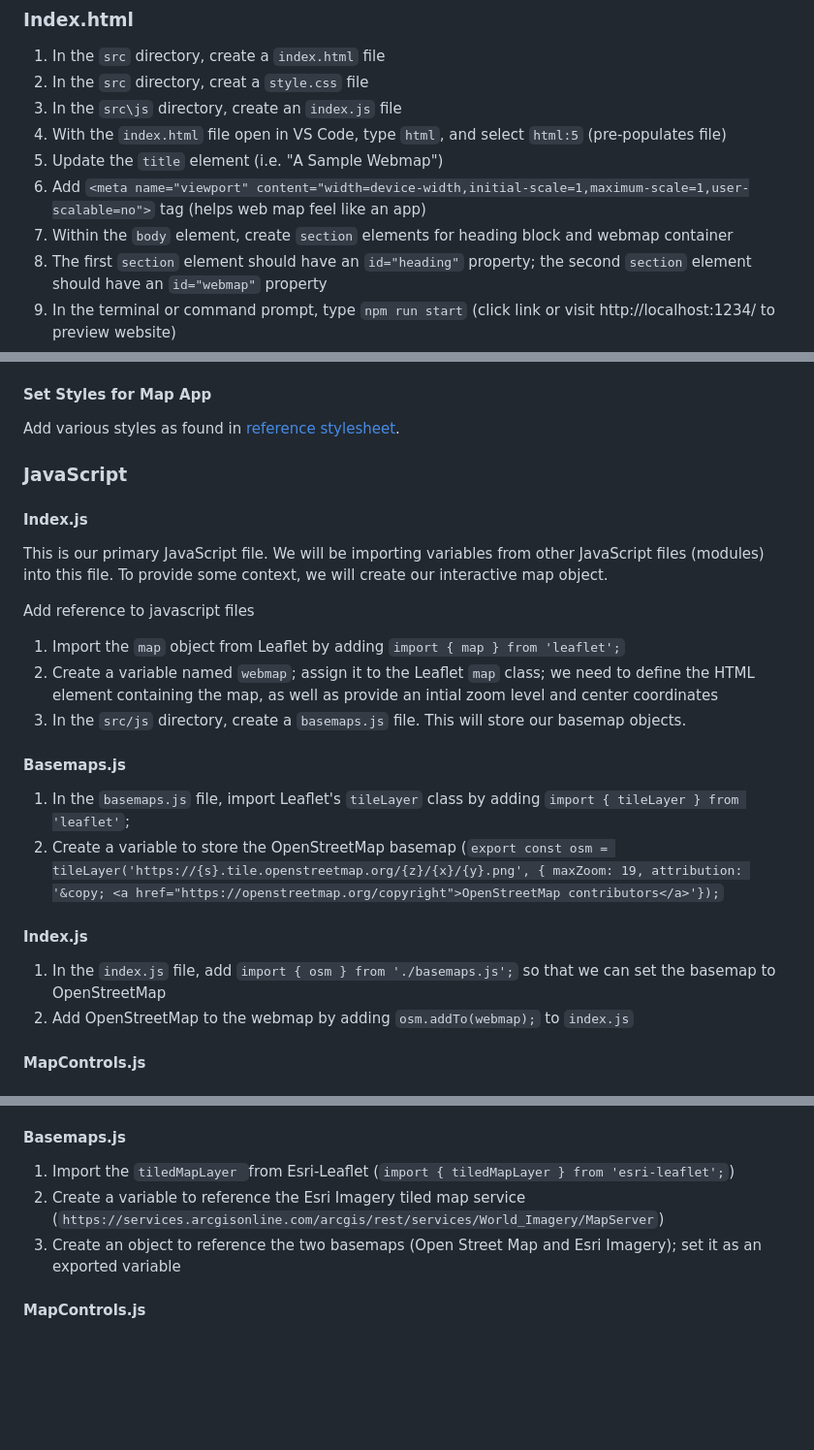
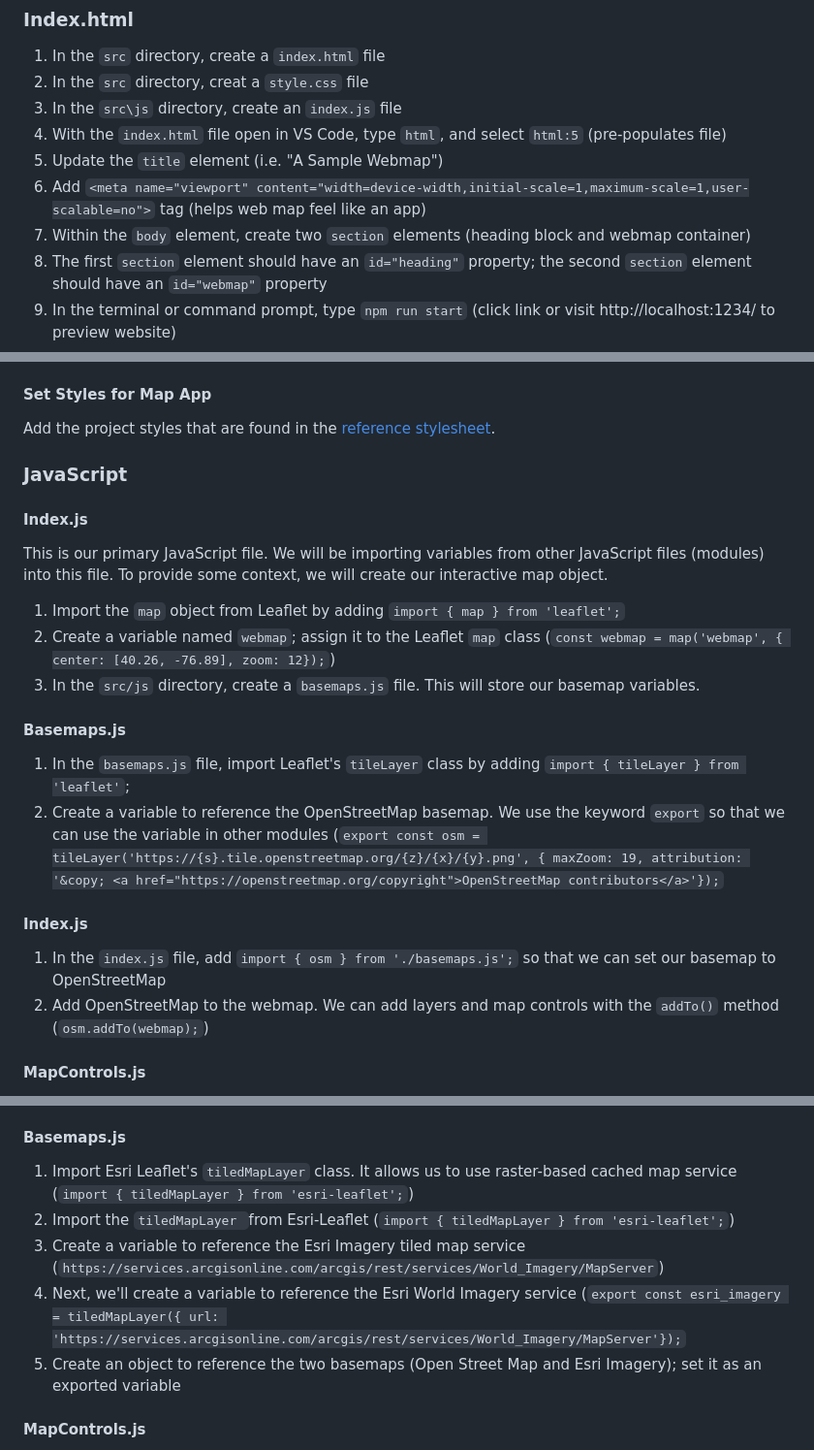
Before and after one commit to pmacMaps/build-maps-leaflet-parcel-gds23, a Markdown page: README.md, 3 parts joined by grey strips. Shown at 97% size. Rendered like a GitHub page; blank space fills up the shorter version.

```diff
--- a/README.md
+++ b/README.md
@@ -88,7 +88,7 @@ Next, we need to add the `src` directory.  We will store our application files h
 4) With the `index.html` file open in VS Code, type `html`, and select `html:5` (pre-populates file)
 6) Update the `title` element (i.e. "A Sample Webmap")
 7) Add `<meta name="viewport" content="width=device-width,initial-scale=1,maximum-scale=1,user-scalable=no">` tag (helps web map feel like an app)
-8) Within the `body` element, create `section` elements for heading block and webmap container
+8) Within the `body` element, create two `section` elements (heading block and webmap container)
 9) The first `section` element should have an `id="heading"` property; the second `section` element should have an `id="webmap"` property
 10) In the terminal or command prompt, type `npm run start` (click link or visit http://localhost:1234/ to preview website)
 11) Within the heading `section` element, add an `h1` element;
@@ -108,7 +108,7 @@ Next, we need to add the `src` directory.  We will store our application files h
 
 #### Set Styles for Map App
 
-Add various styles as found in [reference stylesheet](https://github.com/pmacMaps/build-maps-leaflet-parcel-gds23/blob/main/the_styles.css).
+Add the project styles that are found in the [reference stylesheet](https://github.com/pmacMaps/build-maps-leaflet-parcel-gds23/blob/main/src/our_styles.css).
 
 ### JavaScript
 
@@ -116,20 +116,18 @@ Add various styles as found in [reference stylesheet](https://github.com/pmacMap
 
 This is our primary JavaScript file.  We will be importing variables from other JavaScript files (modules) into this file.  To provide some context, we will create our interactive map object.
 
-Add reference to javascript files
-
 1) Import the `map` object from Leaflet by adding `import { map } from 'leaflet';`
-2) Create a variable named `webmap`; assign it to the Leaflet `map` class; we need to define the HTML element containing the map, as well as provide an intial zoom level and center coordinates
-3) In the `src/js` directory, create a `basemaps.js` file.  This will store our basemap objects.
+2) Create a variable named `webmap`; assign it to the Leaflet `map` class (`const webmap = map('webmap', { center: [40.26, -76.89], zoom: 12});`)
+3) In the `src/js` directory, create a `basemaps.js` file.  This will store our basemap variables.
 
 #### Basemaps.js
 
 1) In the `basemaps.js` file, import Leaflet's `tileLayer` class by adding `import { tileLayer } from 'leaflet'`;
-2) Create a variable to store the OpenStreetMap basemap (`export const osm = tileLayer('https://{s}.tile.openstreetmap.org/{z}/{x}/{y}.png', { maxZoom: 19, attribution: '&copy; <a href="https://openstreetmap.org/copyright">OpenStreetMap contributors</a>'});`
+2) Create a variable to reference the OpenStreetMap basemap.  We use the keyword `export` so that we can use the variable in other modules (`export const osm = tileLayer('https://{s}.tile.openstreetmap.org/{z}/{x}/{y}.png', { maxZoom: 19, attribution: '&copy; <a href="https://openstreetmap.org/copyright">OpenStreetMap contributors</a>'});`
 
 #### Index.js
-1) In the `index.js` file, add `import { osm } from './basemaps.js';` so that we can set the basemap to OpenStreetMap
-2) Add OpenStreetMap to the webmap by adding `osm.addTo(webmap);` to `index.js`
+1) In the `index.js` file, add `import { osm } from './basemaps.js';` so that we can set our basemap to OpenStreetMap
+2) Add OpenStreetMap to the webmap.  We can add layers and map controls with the `addTo()` method (`osm.addTo(webmap);`)
 
 #### MapControls.js
 
@@ -149,9 +147,12 @@ Add reference to javascript files
 
 #### Basemaps.js
 
-1) Import the `tiledMapLayer `from Esri-Leaflet (`import { tiledMapLayer } from 'esri-leaflet';`)
-2) Create a variable to reference the Esri Imagery tiled map service (`https://services.arcgisonline.com/arcgis/rest/services/World_Imagery/MapServer`)
-3) Create an object to reference the two basemaps (Open Street Map and Esri Imagery); set it as an exported variable
+1) Import Esri Leaflet's `tiledMapLayer` class.  It allows us to use raster-based cached map service (`import { tiledMapLayer } from 'esri-leaflet';`)
+2) Import the `tiledMapLayer `from Esri-Leaflet (`import { tiledMapLayer } from 'esri-leaflet';`)
+3) Create a variable to reference the Esri Imagery tiled map service (`https://services.arcgisonline.com/arcgis/rest/services/World_Imagery/MapServer`)
+4) Next, we'll create a variable to reference the Esri World Imagery service (`export const esri_imagery = tiledMapLayer({
+    url: 'https://services.arcgisonline.com/arcgis/rest/services/World_Imagery/MapServer'});`
+5) Create an object to reference the two basemaps (Open Street Map and Esri Imagery); set it as an exported variable
 
 #### MapControls.js
 
```
